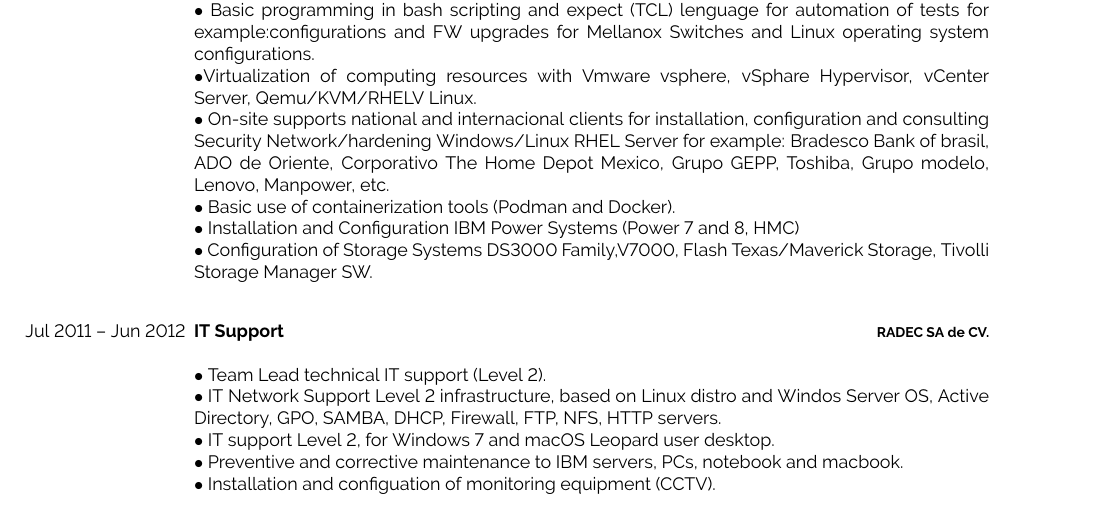
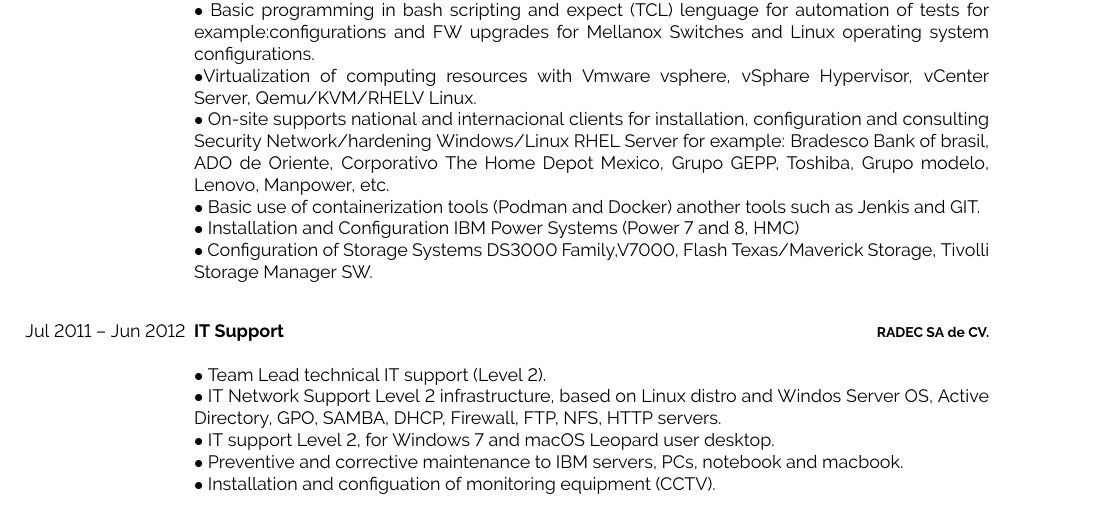
Before and after one commit to rodoro-2020/resume-2021, a LaTeX document (main.tex): part of page 1 of 2, cut so that both start at the same text. Compiled offline with pdfLaTeX.

Commit message:
se agrego las palabras GIT y Jenkis en la linea 126

```diff
--- a/main.tex
+++ b/main.tex
@@ -123,7 +123,7 @@
 				\\$\bullet$ On-site supports national and internacional clients for installation, configuration and consulting Security Network/hardening Windows/Linux RHEL Server for example:
 				Bradesco Bank of brasil, ADO de Oriente, Corporativo The Home Depot Mexico, Grupo GEPP, Toshiba, Grupo modelo, Lenovo, Manpower,
 				etc.
-				\\$\bullet$ Basic use of containerization tools (Podman and Docker).
+				\\$\bullet$ Basic use of containerization tools (Podman and Docker) another tools such as Jenkis and GIT.
 				\\$\bullet$ Installation and Configuration IBM Power Systems (Power 7 and 8, HMC)\\$\bullet$ Configuration of Storage Systems DS3000 Family,V7000, Flash Texas/Maverick Storage, Tivolli Storage Manager SW.\\}
 	\entry
 	{Jul 2011 -- Jun 2012}
```
